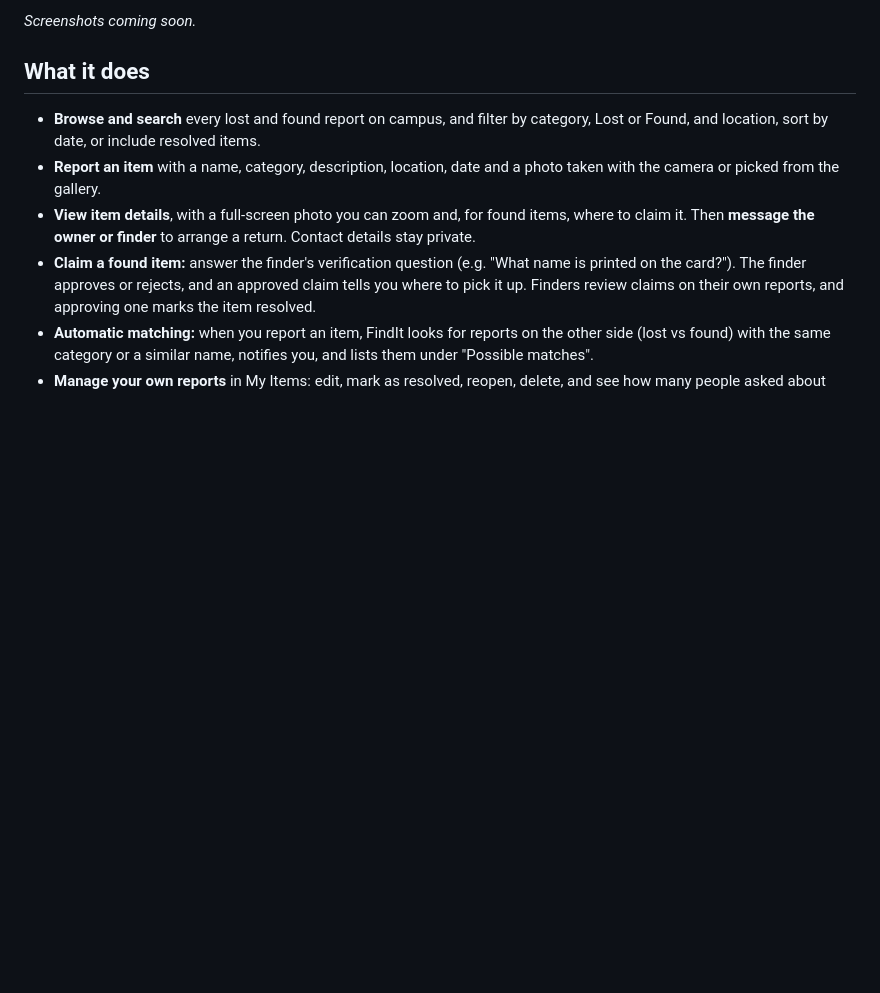
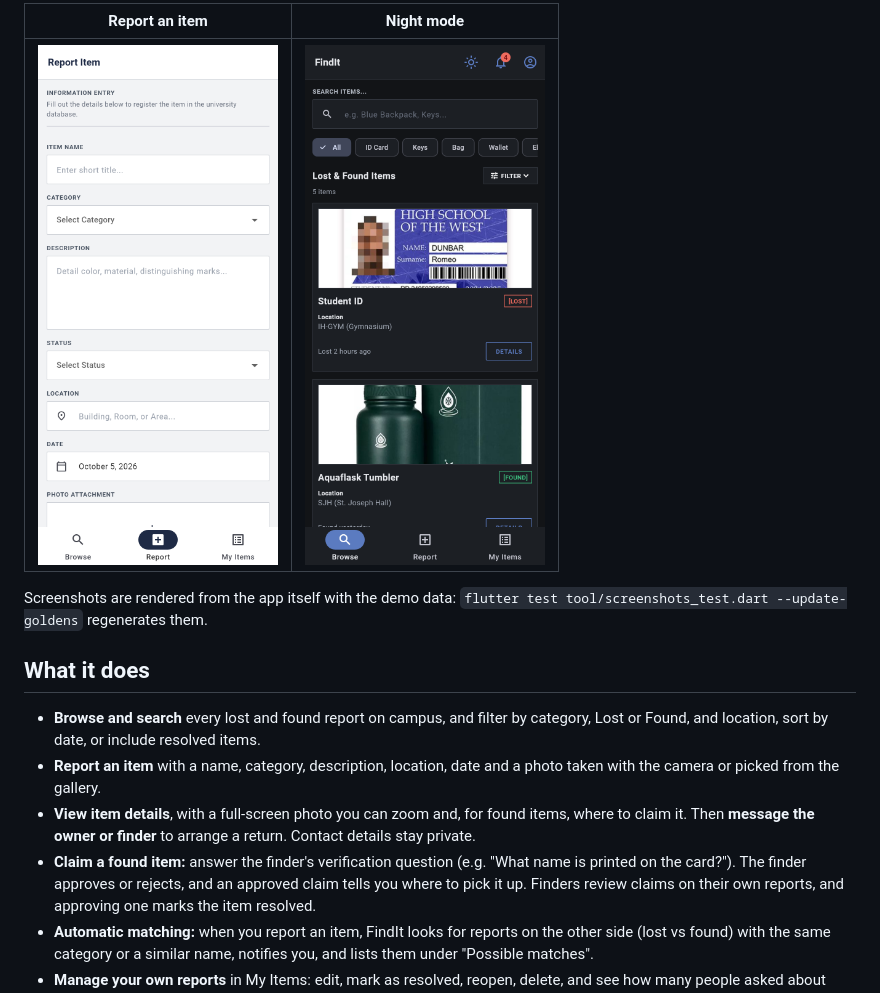
Before and after one commit to aioicchi/HAU-6ADET-FindIt, a Markdown page: README.md, the part around one of its changes. Rendered like a GitHub page; pictures changed too: docs/assets/screen-add.png (added), docs/assets/screen-dark.png (added); blank space fills up the shorter version.

Commit message:
Add README screenshots

```diff
--- a/README.md
+++ b/README.md
@@ -25,5 +23,10 @@ personal data.
 
-_Screenshots coming soon._
+| Report an item | Night mode |
+| :---: | :---: |
+| <img src="docs/assets/screen-add.png" alt="Report form with category, status and location" width="240"> | <img src="docs/assets/screen-dark.png" alt="Home screen in night mode" width="240"> |
+
+Screenshots are rendered from the app itself with the demo data:
+`flutter test tool/screenshots_test.dart --update-goldens` regenerates them.
 
 ## What it does
 
```
Also changed, not shown: other parts of README.md (+3 -5 lines), docs/assets/screen-claims.png (added), docs/assets/screen-detail.png (added), docs/assets/screen-home.png (added), 7 other files.
